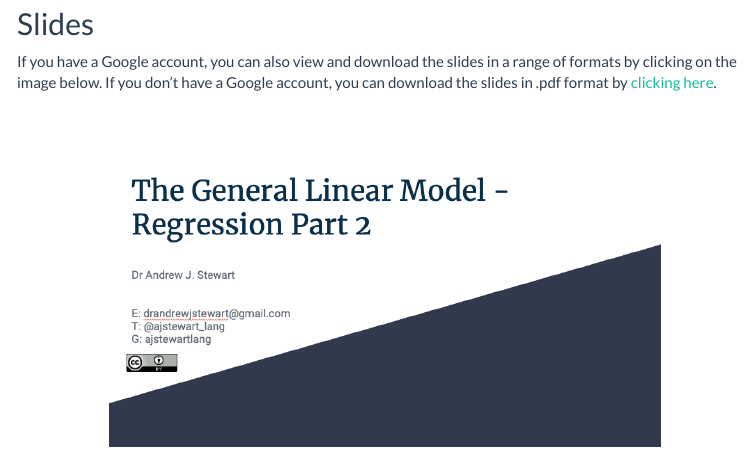
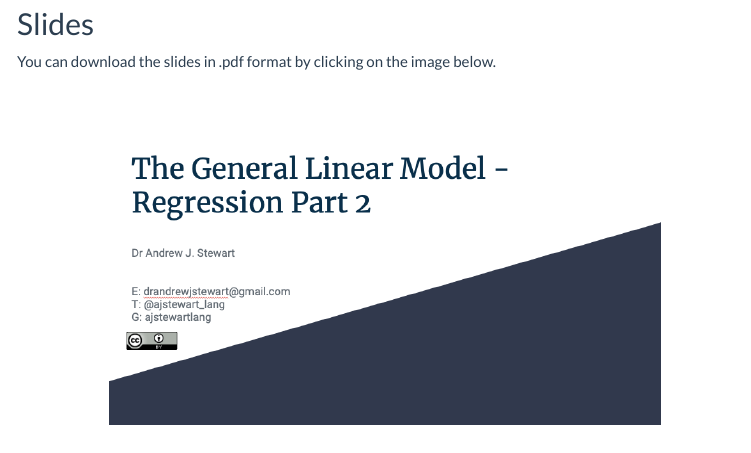
Before and after one commit to ajstewartlang/10_glm_regression_pt2, an R Markdown document (script/10_glm_regression_pt2.Rmd): the page in a window 1100 px wide, from 670 px down. The pictures show the output file knitted_workshop/10_glm_regression_pt2.html that the author committed with the source, opened offline; menus at the side of the page are left out.

Commit message:
update links

```diff
--- a/script/10_glm_regression_pt2.Rmd
+++ b/script/10_glm_regression_pt2.Rmd
@@ -23,13 +23,13 @@ First off I'd like you to watch the following video which builds on the first re
 
 ## Slides
 
-If you have a Google account, you can also view and download the slides in a range of formats by clicking on the image below. If you don't have a Google account, you can download the slides in .pdf format by [clicking here](../slides/glm_pt2.pdf).
+You can download the slides in .pdf format by clicking on the image below.
 
 &nbsp;&nbsp;
 
 <center>
 
-[![Link to GLM Regression part 2 slides](../images/glm_pt2.png){width=75%}](https://docs.google.com/presentation/d/1YAdXxIr3Hk7Ql7GHUZFmBsVXd6X-k_L-nmOLhQnjqMM/edit?usp=sharing)
+[![Link to GLM Regression part 2 slides](../images/glm_pt2.png){width=75%}](../slides/glm_pt2.pdf)
 
 </center>
 
```
Also changed, not shown: knitted_workshop/10_glm_regression_pt2.html.
